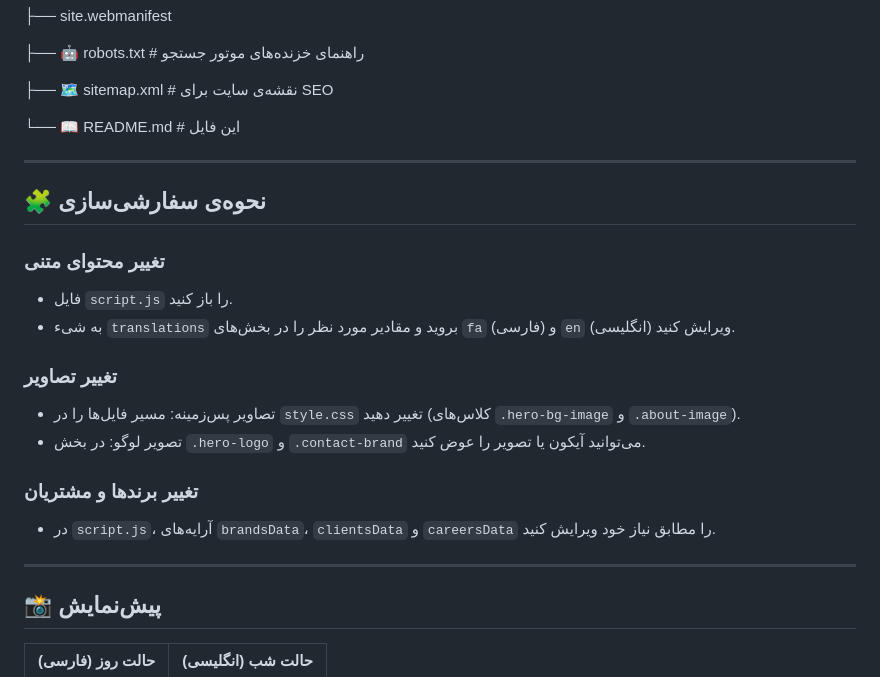
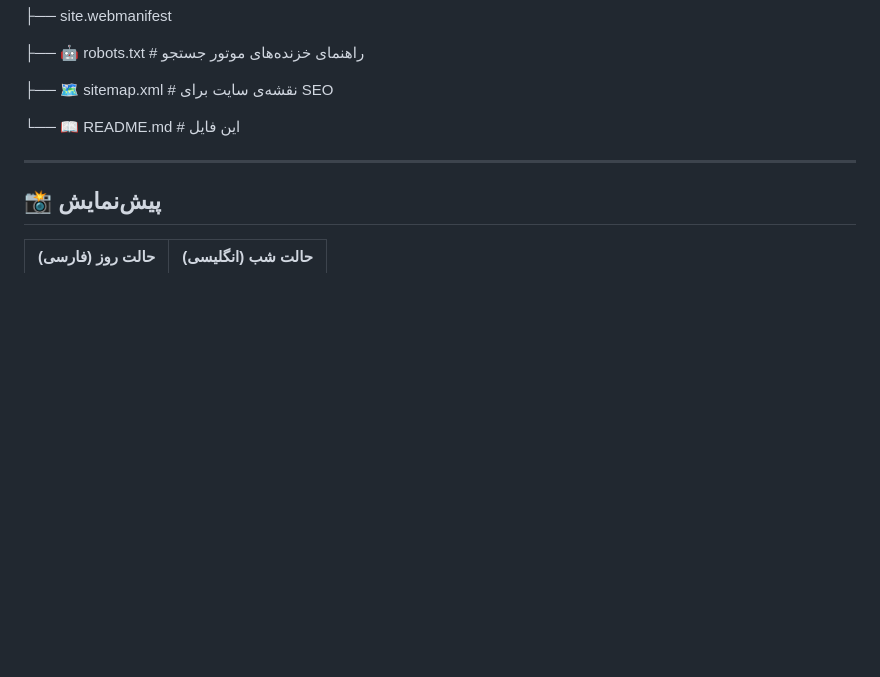
Before and after one commit to samrel-labs/sammer-landing, a Markdown page: README.md, the part around the change. GitHub-like rendering; blank space fills up the shorter version.

```diff
--- a/README.md
+++ b/README.md
@@ -72,21 +72,6 @@ sammer-landing/
 
 ---
 
-## 🧩 نحوه‌ی سفارشی‌سازی
-
-### تغییر محتوای متنی
-- فایل `script.js` را باز کنید.
-- به شیء `translations` بروید و مقادیر مورد نظر را در بخش‌های `fa` (فارسی) و `en` (انگلیسی) ویرایش کنید.
-
-### تغییر تصاویر
-- تصاویر پس‌زمینه: مسیر فایل‌ها را در `style.css` تغییر دهید (کلاس‌های `.hero-bg-image` و `.about-image`).
-- تصویر لوگو: در بخش `.hero-logo` و `.contact-brand` می‌توانید آیکون یا تصویر را عوض کنید.
-
-### تغییر برندها و مشتریان
-- در `script.js`، آرایه‌های `brandsData`، `clientsData` و `careersData` را مطابق نیاز خود ویرایش کنید.
-
----
-
 ## 📸 پیش‌نمایش
 
 | حالت روز (فارسی) | حالت شب (انگلیسی) |
```
